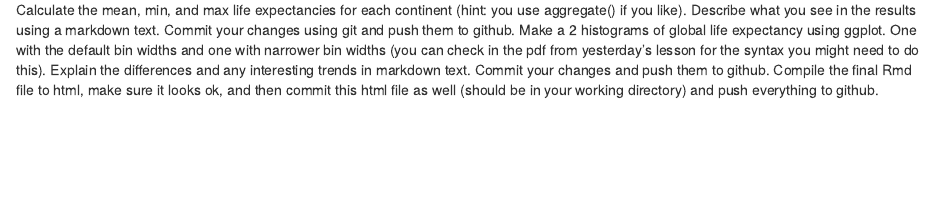
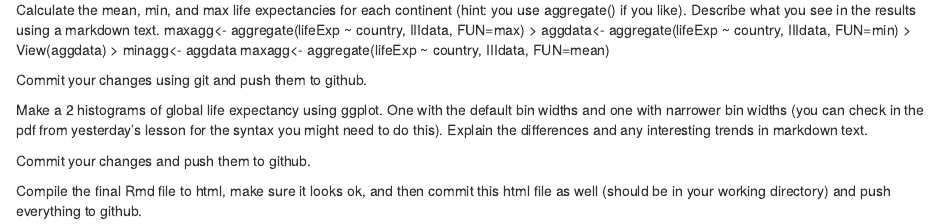
Before and after one commit to nlbarger/software_carpentry_plot_information, an R Markdown document (gapminderDataFiveYearanalysis.Rmd): the page in a window 1100 px wide, from 240 px down. Rendered offline with R 4.5, knitr and Pandoc, with nearby package versions; common packages that the code uses without loading them are loaded.

Commit message:
min max mean data

```diff
--- a/gapminderDataFiveYearanalysis.Rmd
+++ b/gapminderDataFiveYearanalysis.Rmd
@@ -14,7 +14,17 @@ function), and use ggplot make a three scatter plots (one for each country) that
 Commit your changes using git. You can do this from the command line or in RStudio if you like.
 
 Calculate the mean, min, and max life expectancies for each continent (hint: you use aggregate() if you like). Describe what you see in the results using a markdown text.
+maxagg<- aggregate(lifeExp ~ country, IIIdata, FUN=max)
+> aggdata<- aggregate(lifeExp ~ country, IIIdata, FUN=min)
+> View(aggdata)
+> minagg<- aggdata
+maxagg<- aggregate(lifeExp ~ country, IIIdata, FUN=mean)
+
 Commit your changes using git and push them to github.
+
 Make a 2 histograms of global life expectancy using ggplot. One with the default bin widths and one with narrower bin widths (you can check in the pdf from yesterday's lesson for the syntax you might need to do this). Explain the differences and any interesting trends in markdown text.
+
+
 Commit your changes and push them to github.
+
 Compile the final Rmd file to html, make sure it looks ok, and then commit this html file as well (should be in your working directory) and push everything to github.
```
